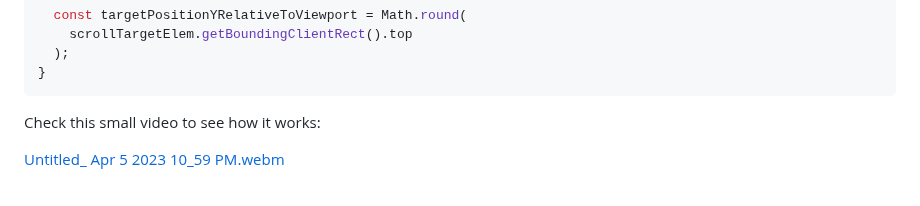
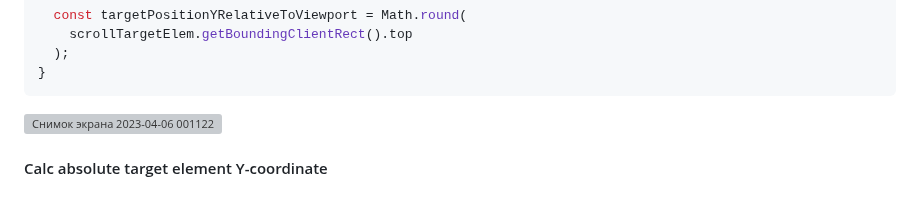
Before and after one commit to xfides/smoothScrollTo-concept, a Markdown page: README.md, the part around the change. Drawn GitHub-style; grey boxes are pictures that could not be loaded.

````diff
--- a/README.md
+++ b/README.md
@@ -216,6 +216,6 @@ export function smoothScrollTo(scrollTarget: Element | null) {
 }
 ```
 
-Check this small video to see how it works:
+<img width="832" alt="Снимок экрана 2023-04-06 001122" src="https://user-images.githubusercontent.com/52240221/230212586-7bb7369f-45f1-49b5-9fa6-9266729970a5.png">
 
-[Untitled_ Apr 5 2023 10_59 PM.webm](https://user-images.githubusercontent.com/52240221/230197699-fdd81fb2-ced6-4cbe-98da-32ecd8061c7d.webm)
+#### Calc absolute target element Y-coordinate
````
